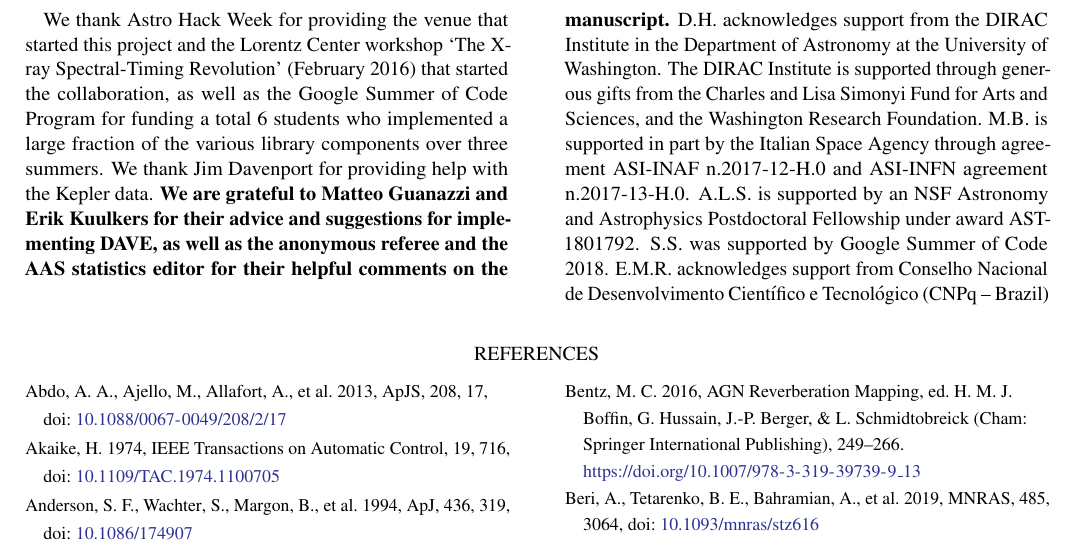
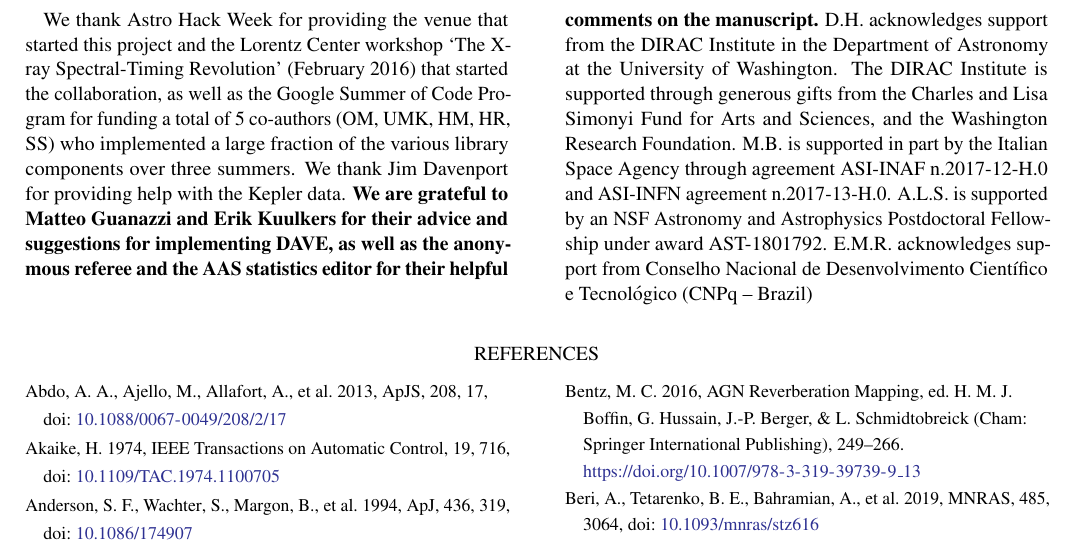
Before and after one commit to StingraySoftware/stingraypaper, a LaTeX paper (tex/stingraypaper.tex): part of page 17 of 19, cut so that both start at the same text. Compiled offline with pdfLaTeX.

Commit message:
Unified acknowledgments to GSoC

```diff
--- a/tex/stingraypaper.tex
+++ b/tex/stingraypaper.tex
@@ -820,12 +820,11 @@ Where possible, we will replace existing implementations by high-performance equ
 %% command.
 \acknowledgments
 
-We thank Astro Hack Week for providing the venue that started this project and the Lorentz Center workshop `The X-ray Spectral-Timing Revolution' (February 2016) that started the collaboration, as well as the Google Summer of Code Program for funding a total 6 students who implemented a large fraction of the various library components over three summers. We thank Jim Davenport for providing help with the Kepler data. \textbf{We are grateful to Matteo Guanazzi and Erik Kuulkers for their advice and suggestions for implementing DAVE, as well as the anonymous referee and the AAS statistics editor for their helpful comments on the manuscript.}
+We thank Astro Hack Week for providing the venue that started this project and the Lorentz Center workshop `The X-ray Spectral-Timing Revolution' (February 2016) that started the collaboration, as well as the Google Summer of Code Program for funding a total of 5 co-authors (OM, UMK, HM, HR, SS) who implemented a large fraction of the various library components over three summers. We thank Jim Davenport for providing help with the Kepler data. \textbf{We are grateful to Matteo Guanazzi and Erik Kuulkers for their advice and suggestions for implementing DAVE, as well as the anonymous referee and the AAS statistics editor for their helpful comments on the manuscript.}
 D.H. acknowledges support from the DIRAC Institute in the Department of Astronomy at the University of Washington.
 The DIRAC Institute is supported through generous gifts from the Charles and Lisa Simonyi Fund for Arts and Sciences, and the Washington Research Foundation.
 M.B. is supported in part by the Italian Space Agency through agreement ASI-INAF n.2017-12-H.0 and ASI-INFN agreement n.2017-13-H.0.
 A.L.S. is supported by an NSF Astronomy and Astrophysics Postdoctoral Fellowship under award AST-1801792.
-S.S. was supported by Google Summer of Code 2018.
 E.M.R. acknowledges support from Conselho Nacional de Desenvolvimento Cient\'ifico e Tecnol\'ogico (CNPq -- Brazil)
 
 %% Similar to \facility{}, there is the optional \software command to allow
```
